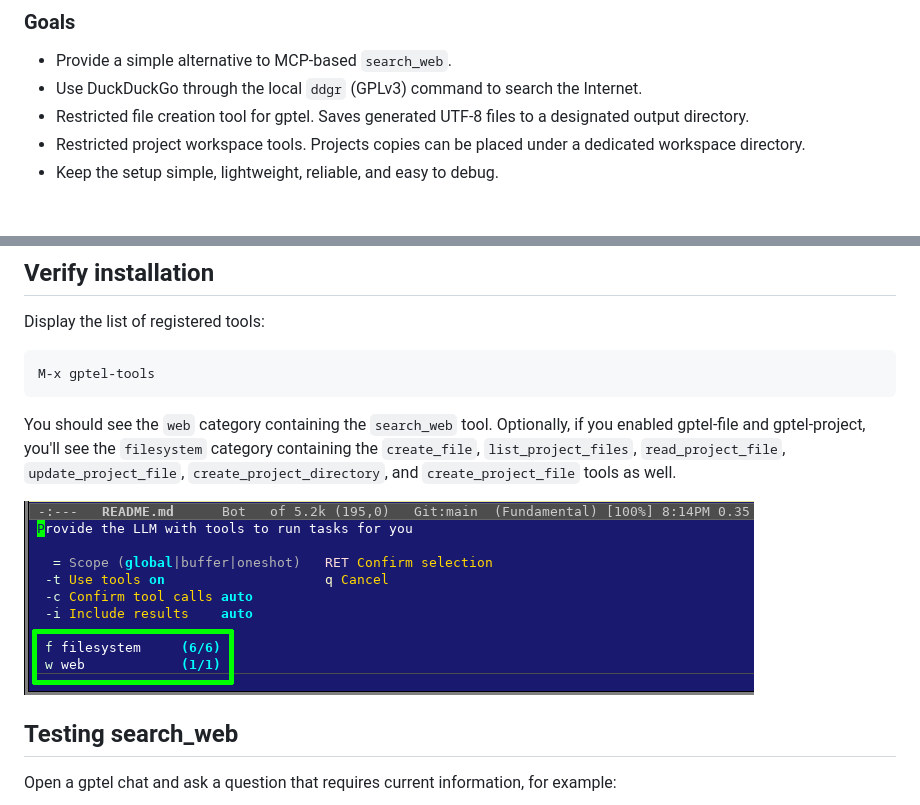
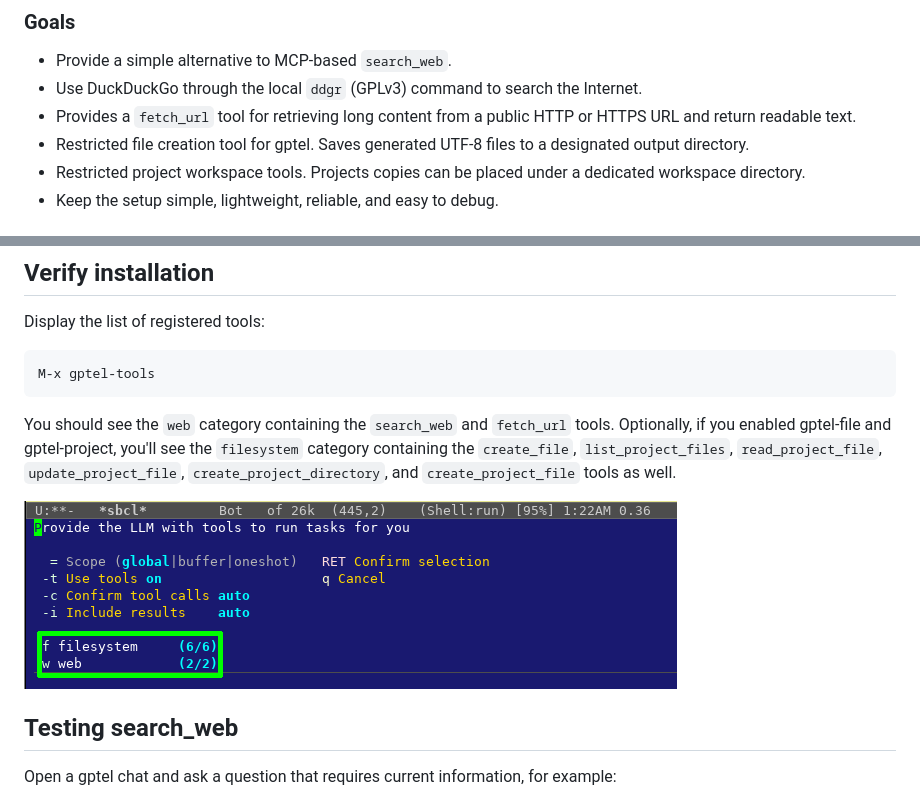
Before and after one commit to nmagko/gptel-web, a Markdown page: README.md, 2 parts joined by grey strips. GitHub-like rendering; pictures changed too: img/gptel-tools.png.

Commit message:
fetch_url tool for retrieving long content from a public URL

````diff
--- a/README.md
+++ b/README.md
@@ -16,6 +16,8 @@ for projects.
 - Provide a simple alternative to MCP-based `search_web`.
 - Use DuckDuckGo through the local `ddgr` (GPLv3) command to search the
   Internet.
+- Provides a `fetch_url` tool for retrieving long content from a public
+  HTTP or HTTPS URL and return readable text.
 - Restricted file creation tool for gptel. Saves generated UTF-8 files
   to a designated output directory.
 - Restricted project workspace tools. Projects copies can be placed
@@ -163,11 +165,12 @@ Display the list of registered tools:
 M-x gptel-tools
 ```
 
-You should see the `web` category containing the `search_web`
-tool. Optionally, if you enabled gptel-file and gptel-project, you'll
-see the `filesystem` category containing the `create_file`,
-`list_project_files`, `read_project_file`, `update_project_file`,
-`create_project_directory`, and `create_project_file` tools as well.
+You should see the `web` category containing the `search_web` and
+`fetch_url` tools. Optionally, if you enabled gptel-file and
+gptel-project, you'll see the `filesystem` category containing the
+`create_file`, `list_project_files`, `read_project_file`,
+`update_project_file`, `create_project_directory`, and
+`create_project_file` tools as well.
 
 ![Alt gptel-tools](img/gptel-tools.png)
 
````
Also changed, not shown: 1 other file.
